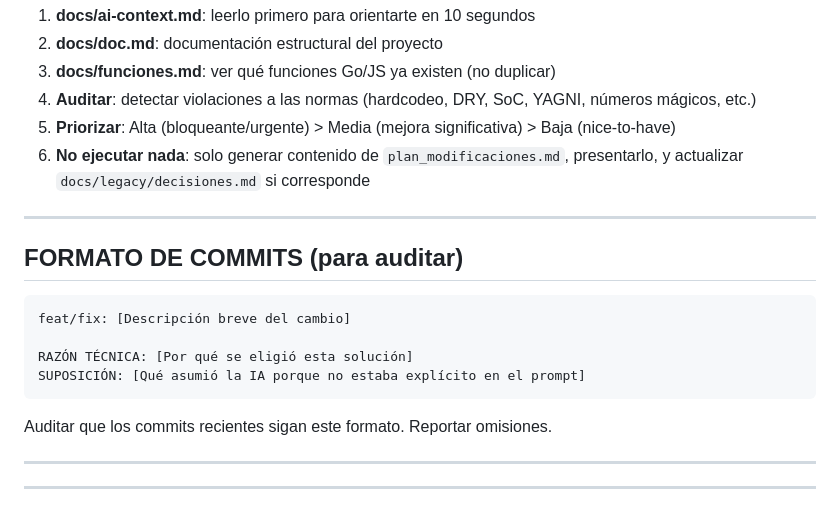
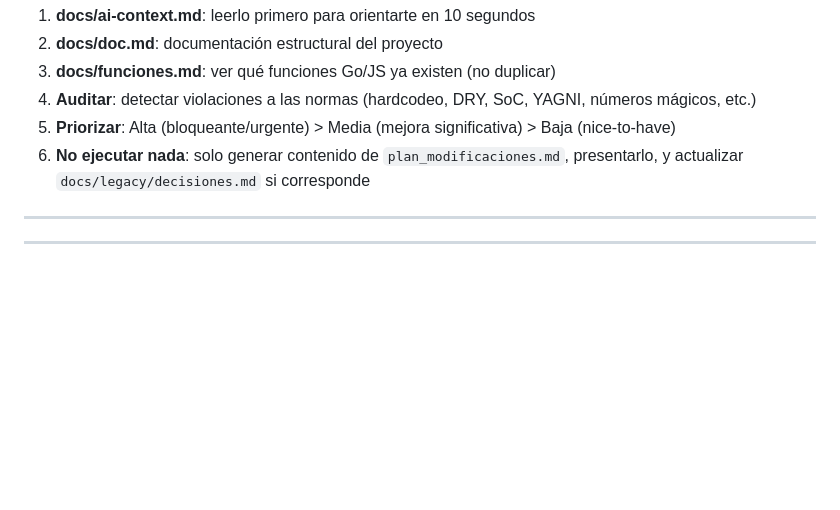
Before and after one commit to JulianoJul/baseaccess, a Markdown page: prompt.md, the part around the change. Rendered like a GitHub page; blank space fills up the shorter version.

Commit message:
chore: remove commit format section from prompt.md

````diff
--- a/prompt.md
+++ b/prompt.md
@@ -228,20 +228,6 @@ Al auditar el frontend (templates HTML), verificar:
 
 ---
 
-## FORMATO DE COMMITS (para auditar)
-
-```
-feat/fix: [Descripción breve del cambio]
-
-RAZÓN TÉCNICA: [Por qué se eligió esta solución]
-SUPOSICIÓN: [Qué asumió la IA porque no estaba explícito en el prompt]
-```
-
-Auditar que los commits recientes sigan este formato. Reportar omisiones.
-
-
----
-
 ---
 
 # Falsos Positivos Conocidos — No reportar como bugs
````
